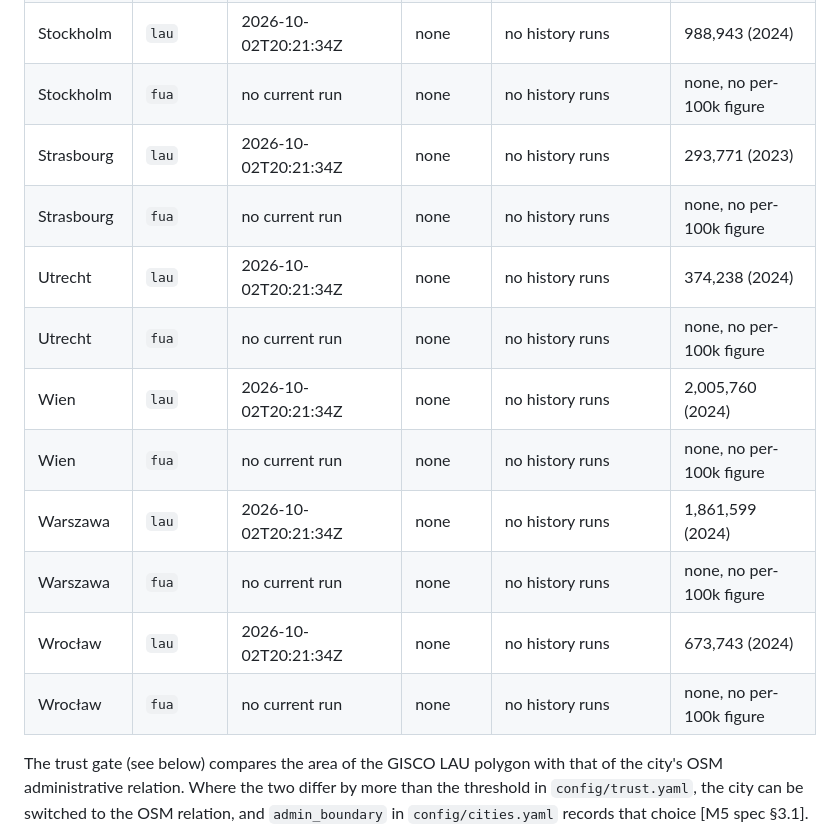
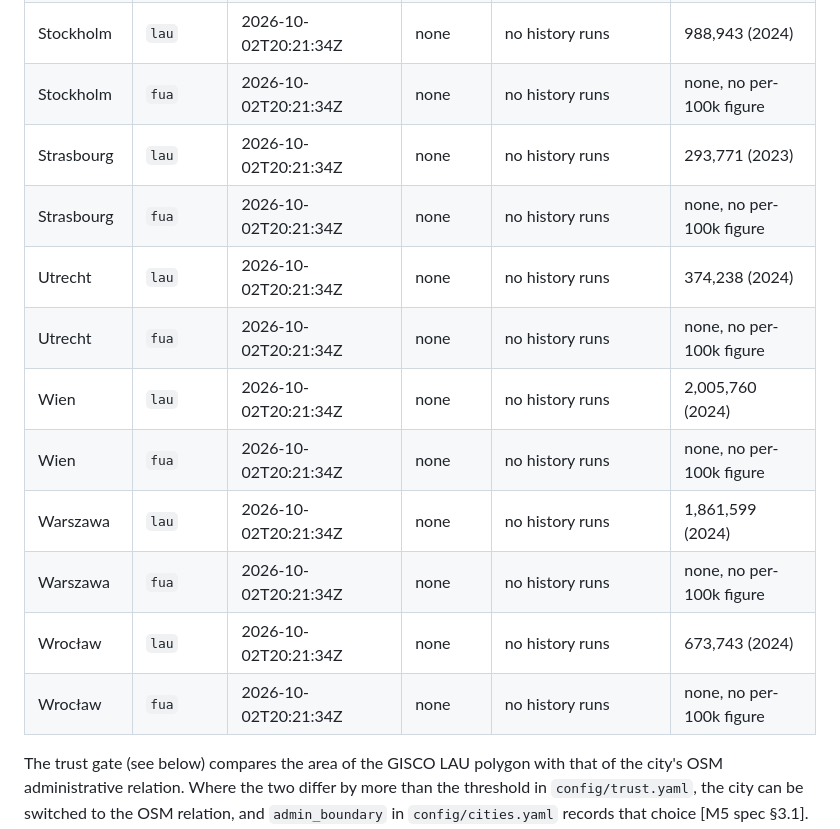
Before and after one commit to senzelden/velometer, a Markdown page: docs/methodology.md, the part around one of its changes. Rendered like a GitHub page.

```diff
--- a/docs/methodology.md
+++ b/docs/methodology.md
@@ -141,15 +141,15 @@ The table lists, per city and boundary, the OSM timestamps of the runs this repo
 | Stockholm | `lau` | 2026-10-02T20:21:34Z | none | no history runs | 988,943 (2024) |
-| Stockholm | `fua` | no current run | none | no history runs | none, no per-100k figure |
+| Stockholm | `fua` | 2026-10-02T20:21:34Z | none | no history runs | none, no per-100k figure |
 | Strasbourg | `lau` | 2026-10-02T20:21:34Z | none | no history runs | 293,771 (2023) |
-| Strasbourg | `fua` | no current run | none | no history runs | none, no per-100k figure |
+| Strasbourg | `fua` | 2026-10-02T20:21:34Z | none | no history runs | none, no per-100k figure |
 | Utrecht | `lau` | 2026-10-02T20:21:34Z | none | no history runs | 374,238 (2024) |
-| Utrecht | `fua` | no current run | none | no history runs | none, no per-100k figure |
+| Utrecht | `fua` | 2026-10-02T20:21:34Z | none | no history runs | none, no per-100k figure |
 | Wien | `lau` | 2026-10-02T20:21:34Z | none | no history runs | 2,005,760 (2024) |
-| Wien | `fua` | no current run | none | no history runs | none, no per-100k figure |
+| Wien | `fua` | 2026-10-02T20:21:34Z | none | no history runs | none, no per-100k figure |
 | Warszawa | `lau` | 2026-10-02T20:21:34Z | none | no history runs | 1,861,599 (2024) |
-| Warszawa | `fua` | no current run | none | no history runs | none, no per-100k figure |
+| Warszawa | `fua` | 2026-10-02T20:21:34Z | none | no history runs | none, no per-100k figure |
 | Wrocław | `lau` | 2026-10-02T20:21:34Z | none | no history runs | 673,743 (2024) |
-| Wrocław | `fua` | no current run | none | no history runs | none, no per-100k figure |
+| Wrocław | `fua` | 2026-10-02T20:21:34Z | none | no history runs | none, no per-100k figure |
 <!-- /generated:cities -->
 
 The trust gate (see below) compares the area of the GISCO LAU polygon with that of the city's OSM administrative relation. Where the two differ by more than the threshold in `config/trust.yaml`, the city can be switched to the OSM relation, and `admin_boundary` in `config/cities.yaml` records that choice [M5 spec §3.1]. The next table lists, per city, the source of the admin boundary and of the population figure, as stored with the boundary and the runs.
```
Also changed, not shown: other parts of docs/methodology.md (+15 -15 lines), docs/methodology.de.md (+21 -21 lines).
